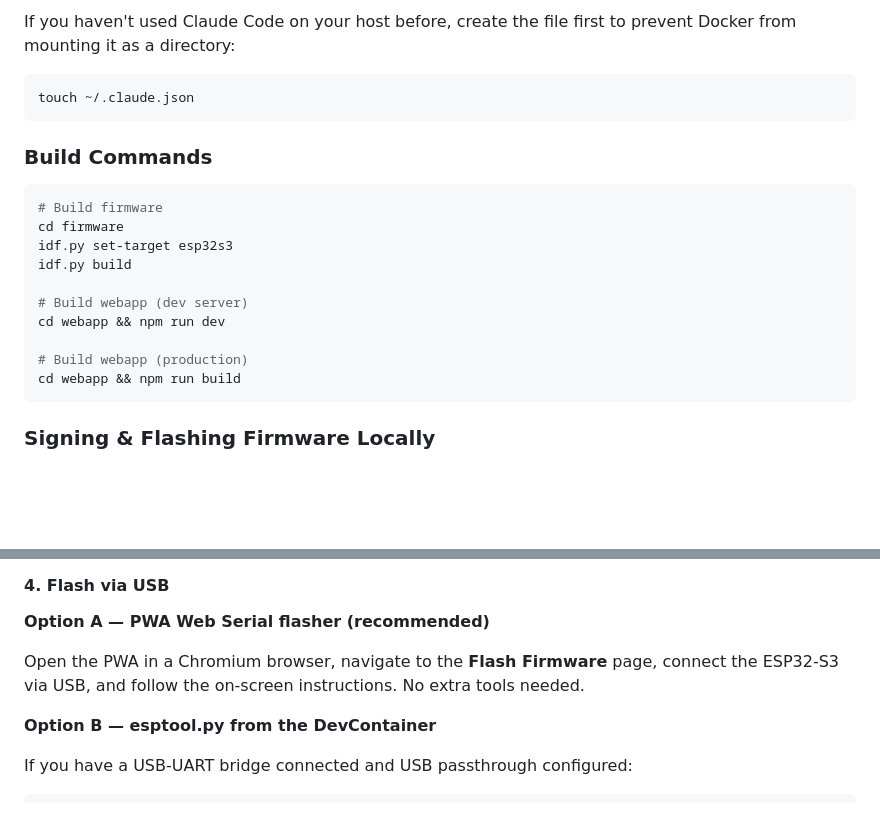
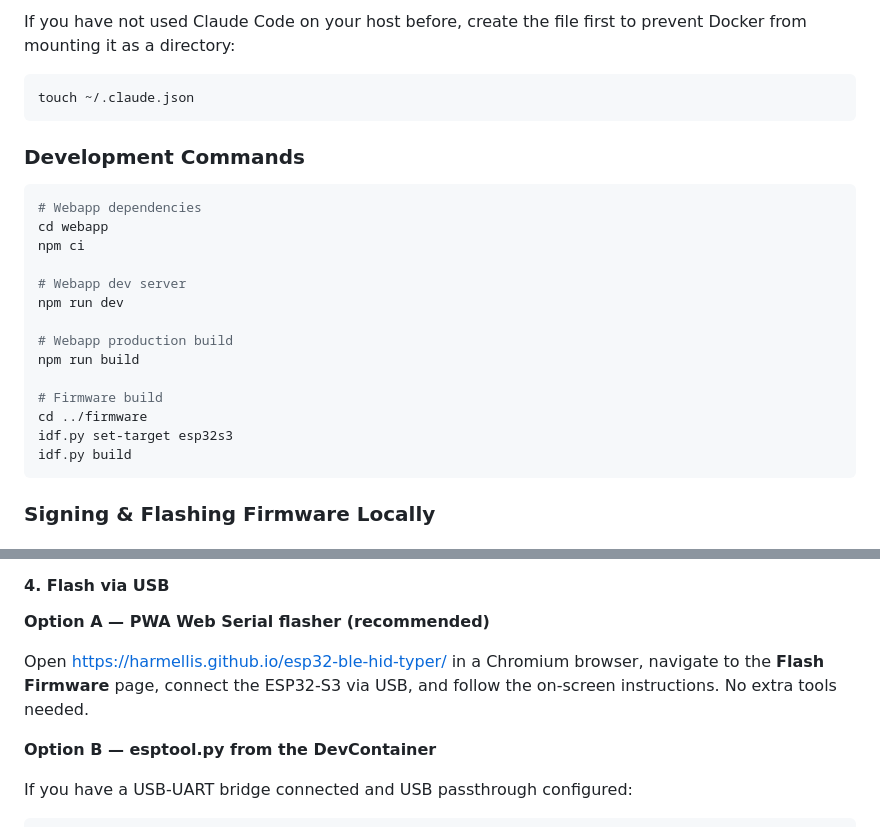
Before and after one commit to HarmEllis/esp32-ble-hid-typer, a Markdown page: README.md, 2 parts joined by grey strips. GitHub-like rendering; blank space fills up the shorter version.

````diff
--- a/README.md
+++ b/README.md
@@ -24,23 +68,27 @@ The devcontainer bind-mounts `~/.claude/` and `~/.claude.json` from your host so
 
-If you haven't used Claude Code on your host before, create the file first to prevent Docker from mounting it as a directory:
+If you have not used Claude Code on your host before, create the file first to prevent Docker from mounting it as a directory:
 
 ```bash
 touch ~/.claude.json
 ```
 
-### Build Commands
+### Development Commands
 
 ```bash
-# Build firmware
-cd firmware
+# Webapp dependencies
+cd webapp
+npm ci
+
+# Webapp dev server
+npm run dev
+
+# Webapp production build
+npm run build
+
+# Firmware build
+cd ../firmware
 idf.py set-target esp32s3
 idf.py build
-
-# Build webapp (dev server)
-cd webapp && npm run dev
-
-# Build webapp (production)
-cd webapp && npm run build
 ```
 
 ### Signing & Flashing Firmware Locally
@@ -88,7 +136,7 @@ openssl dgst -sha256 -verify ota_signing_pubkey.pem \
 
 **Option A — PWA Web Serial flasher (recommended)**
 
-Open the PWA in a Chromium browser, navigate to the **Flash Firmware** page, connect the ESP32-S3 via USB, and follow the on-screen instructions. No extra tools needed.
+Open [https://harmellis.github.io/esp32-ble-hid-typer/](https://harmellis.github.io/esp32-ble-hid-typer/) in a Chromium browser, navigate to the **Flash Firmware** page, connect the ESP32-S3 via USB, and follow the on-screen instructions. No extra tools needed.
 
 **Option B — esptool.py from the DevContainer**
 
````
Also changed, not shown: other parts of README.md (+51 -7 lines).
